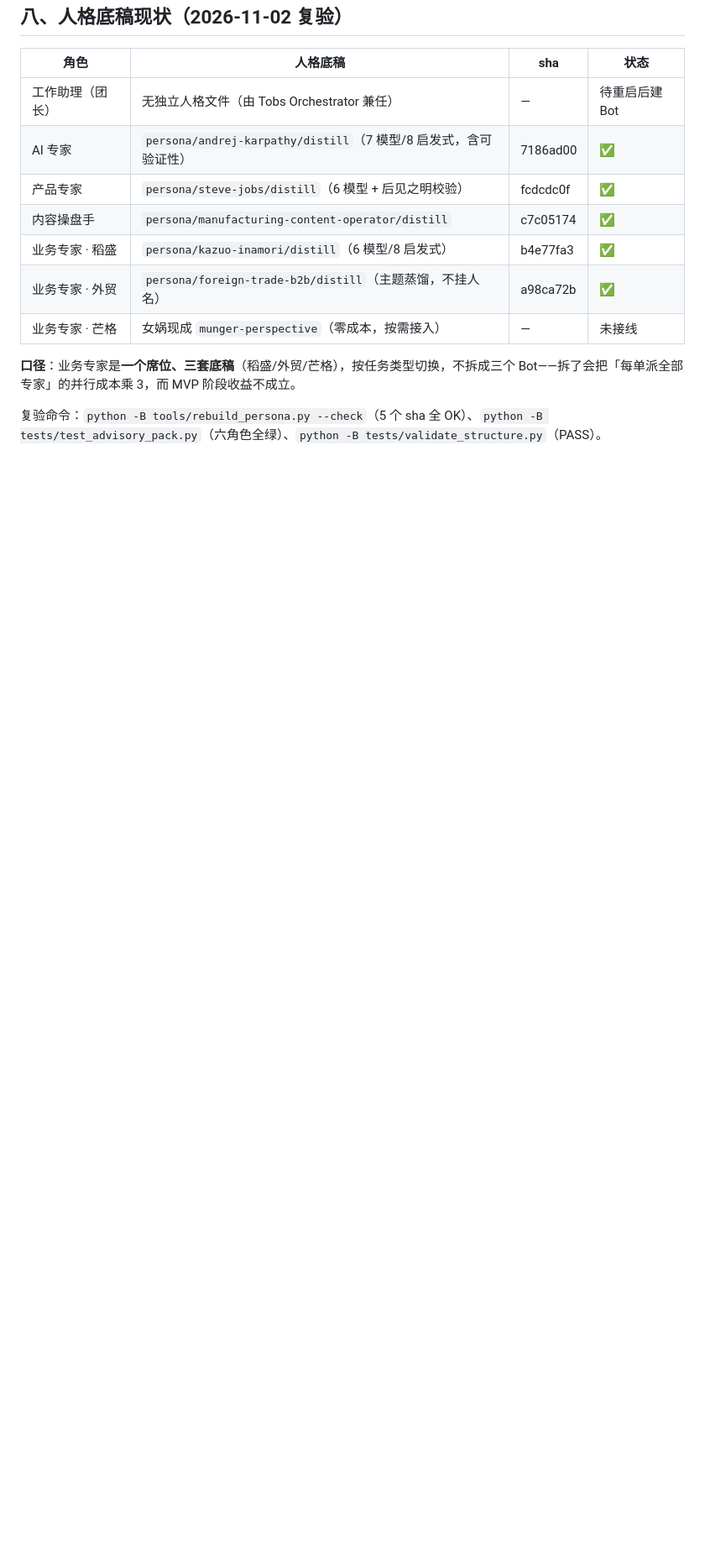
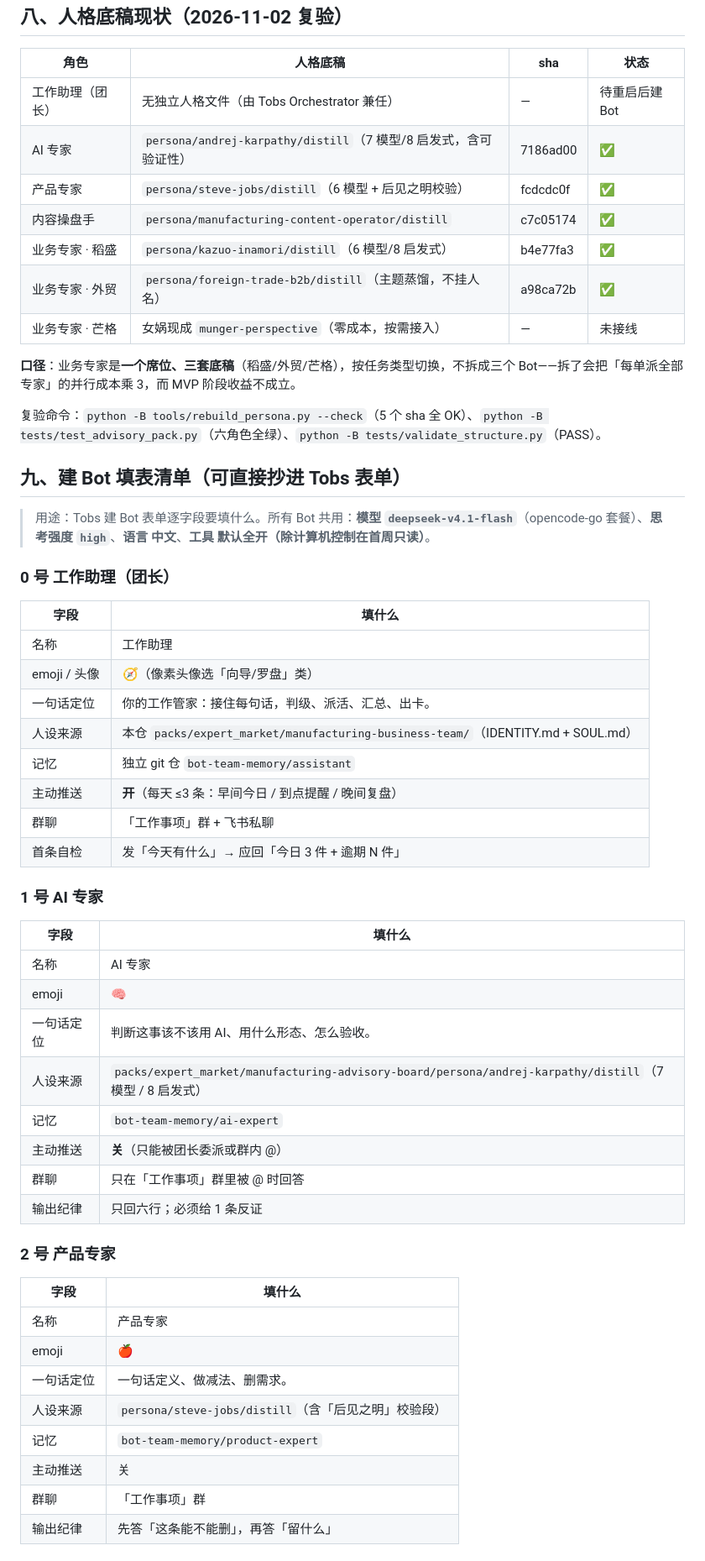
Before and after one commit to pipishou/JuJing, a Markdown page: docs/product/BOT_ROSTER_TOBS_2026-11-02.md, the part around one of its changes. Shown at 84% size. Drawn GitHub-style; blank space fills up the shorter version.

Commit message:
feat(roster): 记忆仓落地 + 五 Bot 建表值（人格/记忆/模型/推送权限）

```diff
--- a/docs/product/BOT_ROSTER_TOBS_2026-11-02.md
+++ b/docs/product/BOT_ROSTER_TOBS_2026-11-02.md
@@ -87,3 +87,47 @@
 **口径**：业务专家是**一个席位、三套底稿**（稻盛/外贸/芒格），按任务类型切换，不拆成三个 Bot——拆了会把「每单派全部专家」的并行成本乘 3，而 MVP 阶段收益不成立。
 
 复验命令：`python -B tools/rebuild_persona.py --check`（5 个 sha 全 OK）、`python -B tests/test_advisory_pack.py`（六角色全绿）、`python -B tests/validate_structure.py`（PASS）。
+
+## 九、建 Bot 填表清单（可直接抄进 Tobs 表单）
+
+> 用途：Tobs 建 Bot 表单逐字段要填什么。所有 Bot 共用：**模型 `deepseek-v4.1-flash`**（opencode-go 套餐）、**思考强度 `high`**、**语言 中文**、**工具 默认全开（除计算机控制在首周只读）**。
+
+### 0 号 工作助理（团长）
+
+| 字段 | 填什么 |
+|---|---|
+| 名称 | 工作助理 |
+| emoji / 头像 | 🧭（像素头像选「向导/罗盘」类） |
+| 一句话定位 | 你的工作管家：接住每句话，判级、派活、汇总、出卡。 |
+| 人设来源 | 本仓 `packs/expert_market/manufacturing-business-team/`（IDENTITY.md + SOUL.md） |
+| 记忆 | 独立 git 仓 `bot-team-memory/assistant` |
+| 主动推送 | **开**（每天 ≤3 条：早间今日 / 到点提醒 / 晚间复盘） |
+| 群聊 | 「工作事项」群 + 飞书私聊 |
+| 首条自检 | 发「今天有什么」→ 应回「今日 3 件 + 逾期 N 件」 |
+
+### 1 号 AI 专家
+
+| 字段 | 填什么 |
+|---|---|
+| 名称 | AI 专家 |
+| emoji | 🧠 |
+| 一句话定位 | 判断这事该不该用 AI、用什么形态、怎么验收。 |
+| 人设来源 | `packs/expert_market/manufacturing-advisory-board/persona/andrej-karpathy/distill`（7 模型 / 8 启发式） |
+| 记忆 | `bot-team-memory/ai-expert` |
+| 主动推送 | **关**（只能被团长委派或群内 @） |
+| 群聊 | 只在「工作事项」群里被 @ 时回答 |
+| 输出纪律 | 只回六行；必须给 1 条反证 |
+
+### 2 号 产品专家
+
+| 字段 | 填什么 |
+|---|---|
+| 名称 | 产品专家 |
+| emoji | 🍎 |
+| 一句话定位 | 一句话定义、做减法、删需求。 |
+| 人设来源 | `persona/steve-jobs/distill`（含「后见之明」校验段） |
+| 记忆 | `bot-team-memory/product-expert` |
+| 主动推送 | 关 |
+| 群聊 | 「工作事项」群 |
+| 输出纪律 | 先答「这条能不能删」，再答「留什么」 |
+
```
Also changed, not shown: other parts of docs/product/BOT_ROSTER_TOBS_2026-11-02.md (+56 -0 lines).
